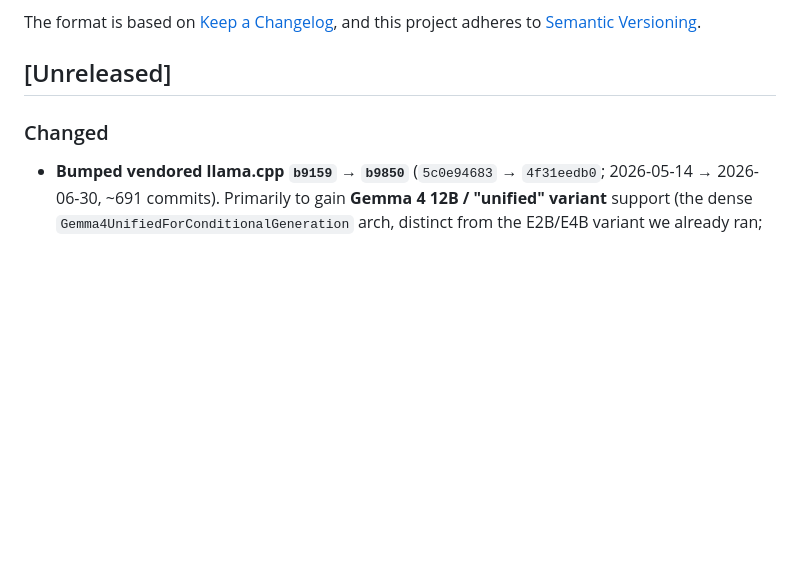
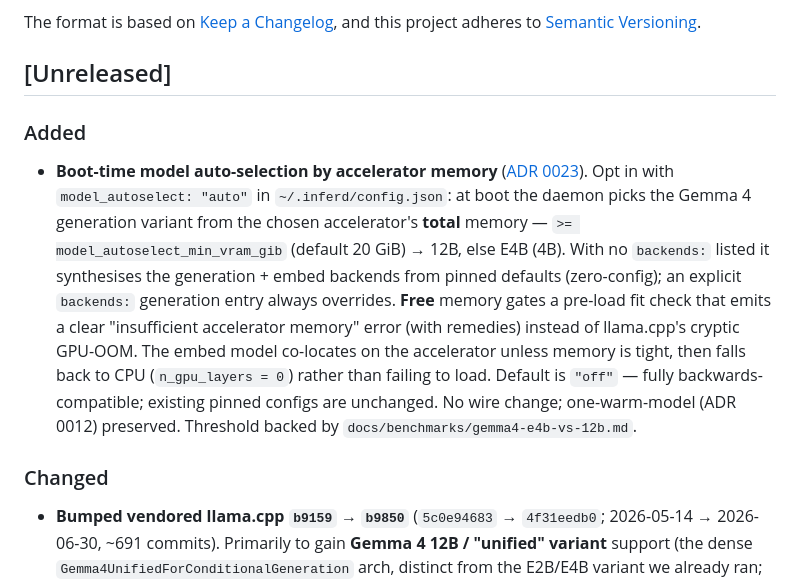
Before and after one commit to 3rg0n/inferd, a Markdown page: CHANGELOG.md, the part around the change. Rendered like a GitHub page; blank space fills up the shorter version.

Commit message:
docs(changelog): record ADR 0023 model auto-selection under [Unreleased]
Co-Authored-By: Claude Opus 4.8 <noreply@anthropic.com>

```diff
--- a/CHANGELOG.md
+++ b/CHANGELOG.md
@@ -6,6 +6,25 @@ The format is based on [Keep a Changelog](https://keepachangelog.com/en/1.1.0/),
 and this project adheres to [Semantic Versioning](https://semver.org/spec/v2.0.0.html).
 
 ## [Unreleased]
+
+### Added
+
+- **Boot-time model auto-selection by accelerator memory**
+  ([ADR 0023](docs/adr/0023-boot-time-model-auto-selection-by-accelerator-memory.md)).
+  Opt in with `model_autoselect: "auto"` in `~/.inferd/config.json`: at
+  boot the daemon picks the Gemma 4 generation variant from the chosen
+  accelerator's **total** memory — `>= model_autoselect_min_vram_gib`
+  (default 20 GiB) → 12B, else E4B (4B). With no `backends:` listed it
+  synthesises the generation + embed backends from pinned defaults
+  (zero-config); an explicit `backends:` generation entry always
+  overrides. **Free** memory gates a pre-load fit check that emits a
+  clear "insufficient accelerator memory" error (with remedies) instead
+  of llama.cpp's cryptic GPU-OOM. The embed model co-locates on the
+  accelerator unless memory is tight, then falls back to CPU
+  (`n_gpu_layers = 0`) rather than failing to load. Default is `"off"` —
+  fully backwards-compatible; existing pinned configs are unchanged. No
+  wire change; one-warm-model (ADR 0012) preserved. Threshold backed by
+  `docs/benchmarks/gemma4-e4b-vs-12b.md`.
 
 ### Changed
 
```
